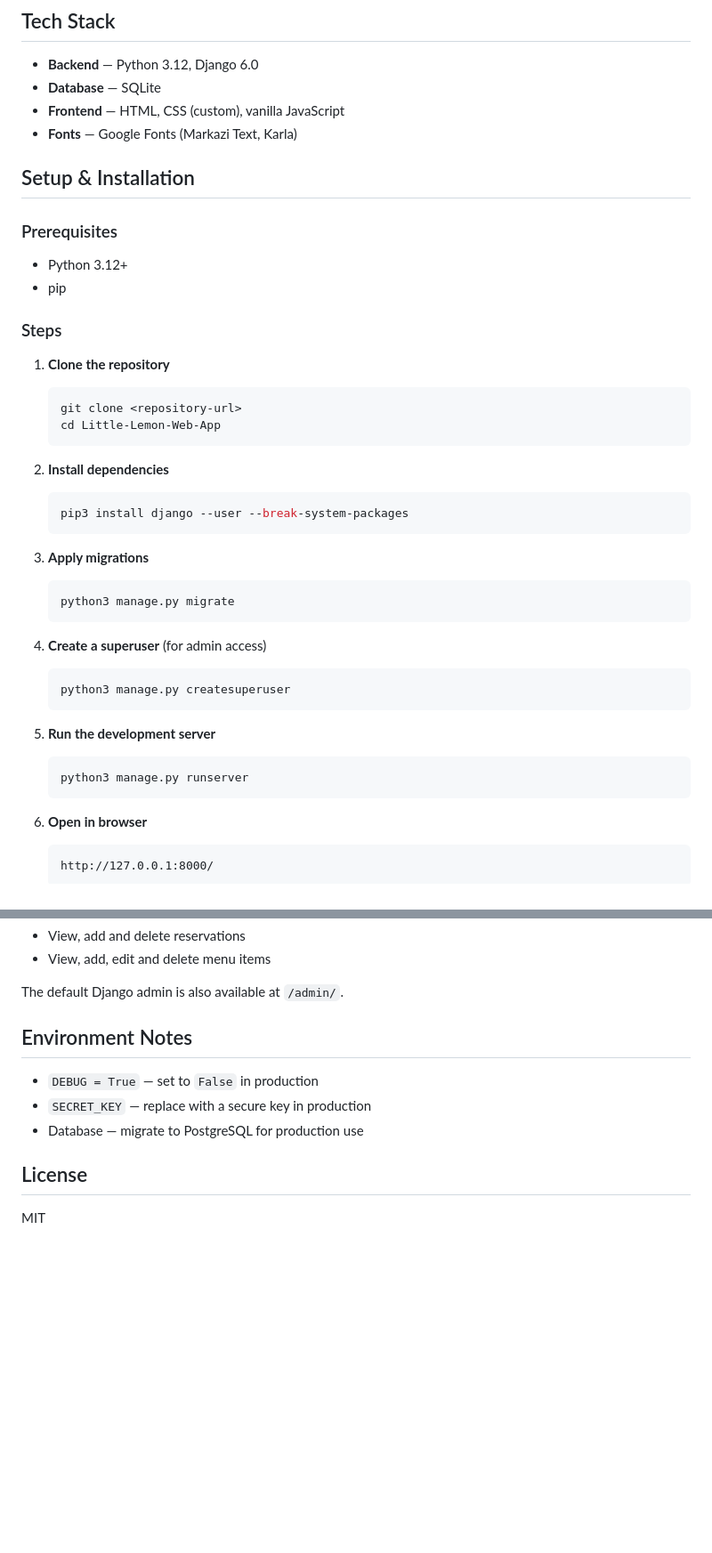
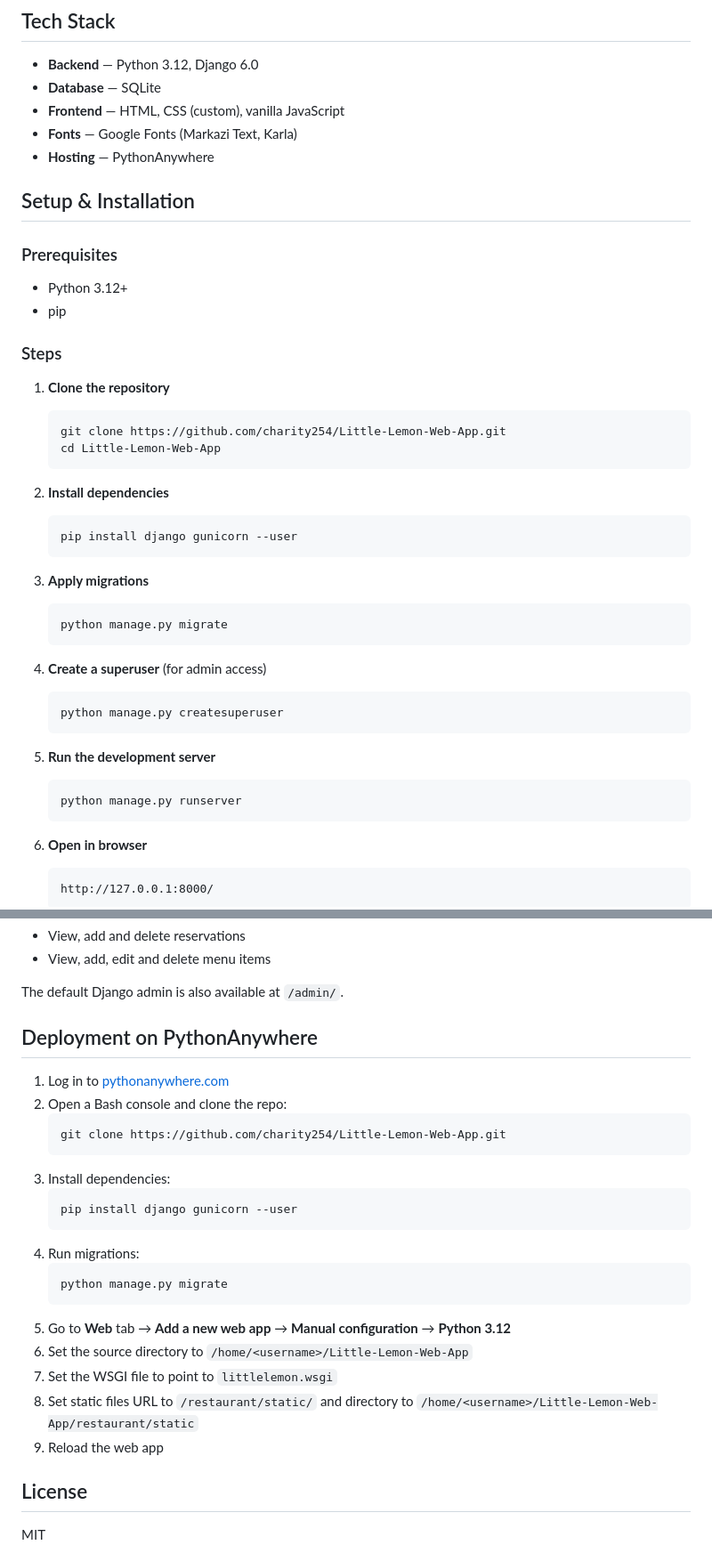
Before and after one commit to charity254/Little-Lemon-Web-App, a Markdown page: README .md, 2 parts joined by grey strips. Shown at 89% size. Rendered like a GitHub page; blank space fills up the shorter version.

Commit message:
docs: update README with live demo link and deployment guide

````diff
--- a/README.md
+++ b/README .md
@@ -16,6 +24,7 @@ A full-stack web application for Little Lemon, a family-owned Mediterranean rest
 - **Database** — SQLite
 - **Frontend** — HTML, CSS (custom), vanilla JavaScript
 - **Fonts** — Google Fonts (Markazi Text, Karla)
+- **Hosting** — PythonAnywhere
 
 ## Setup & Installation
 
@@ -27,28 +36,28 @@ A full-stack web application for Little Lemon, a family-owned Mediterranean rest
 
 1. **Clone the repository**
    ```bash
-   git clone <repository-url>
+   git clone https://github.com/charity254/Little-Lemon-Web-App.git
    cd Little-Lemon-Web-App
    ```
 
 2. **Install dependencies**
    ```bash
-   pip3 install django --user --break-system-packages
+   pip install django gunicorn --user
    ```
 
 3. **Apply migrations**
    ```bash
-   python3 manage.py migrate
+   python manage.py migrate
    ```
 
 4. **Create a superuser** (for admin access)
    ```bash
-   python3 manage.py createsuperuser
+   python manage.py createsuperuser
    ```
 
 5. **Run the development server**
    ```bash
-   python3 manage.py runserver
+   python manage.py runserver
    ```
 
 6. **Open in browser**
@@ -106,11 +117,26 @@ Staff can:
 
 The default Django admin is also available at `/admin/`.
 
-## Environment Notes
+## Deployment on PythonAnywhere
 
-- `DEBUG = True` — set to `False` in production
-- `SECRET_KEY` — replace with a secure key in production
-- Database — migrate to PostgreSQL for production use
+1. Log in to [pythonanywhere.com](https://pythonanywhere.com)
+2. Open a Bash console and clone the repo:
+   ```bash
+   git clone https://github.com/charity254/Little-Lemon-Web-App.git
+   ```
+3. Install dependencies:
+   ```bash
+   pip install django gunicorn --user
+   ```
+4. Run migrations:
+   ```bash
+   python manage.py migrate
+   ```
+5. Go to **Web** tab → **Add a new web app** → **Manual configuration** → **Python 3.12**
+6. Set the source directory to `/home/<username>/Little-Lemon-Web-App`
+7. Set the WSGI file to point to `littlelemon.wsgi`
+8. Set static files URL to `/restaurant/static/` and directory to `/home/<username>/Little-Lemon-Web-App/restaurant/static`
+9. Reload the web app
 
 ## License
 
````
Also changed, not shown: other parts of README .md (+10 -0 lines).
